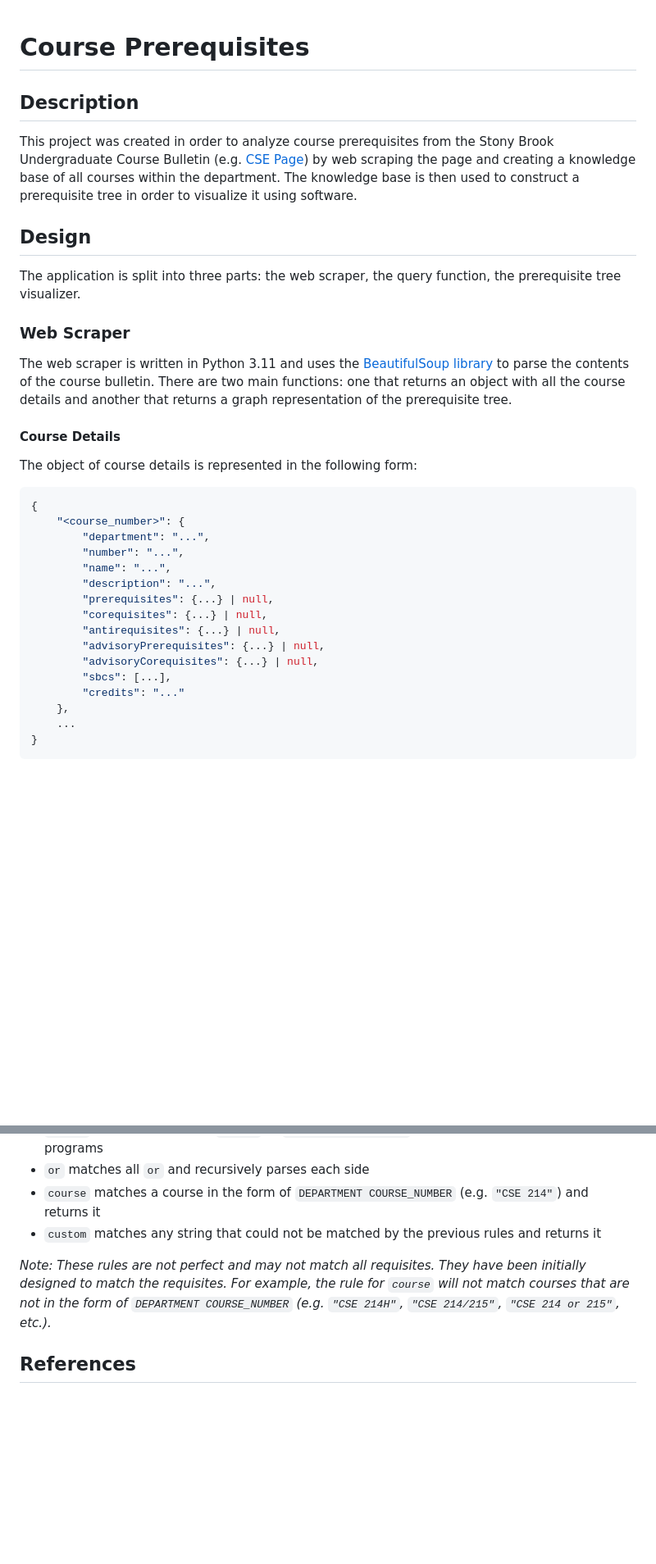
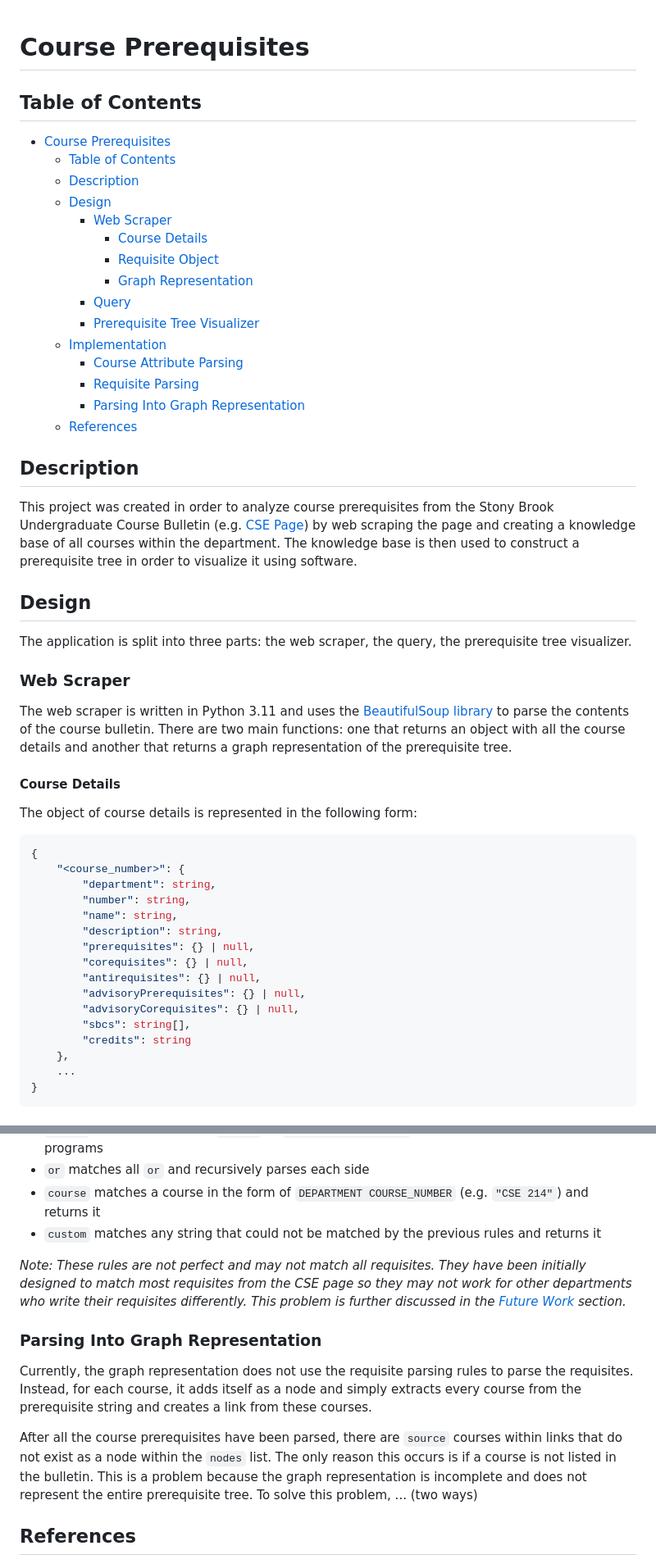
Before and after one commit to wilsonw13/course-prerequisites, a Markdown page: README.md, 2 parts joined by grey strips. Shown: that part at 82% size. GitHub-like rendering; blank space fills up the shorter version.

````diff
--- a/README.md
+++ b/README.md
@@ -1,4 +1,22 @@
 # Course Prerequisites
+
+## Table of Contents
+
+- [Course Prerequisites](#course-prerequisites)
+  - [Table of Contents](#table-of-contents)
+  - [Description](#description)
+  - [Design](#design)
+    - [Web Scraper](#web-scraper)
+      - [Course Details](#course-details)
+      - [Requisite Object](#requisite-object)
+      - [Graph Representation](#graph-representation)
+    - [Query](#query)
+    - [Prerequisite Tree Visualizer](#prerequisite-tree-visualizer)
+  - [Implementation](#implementation)
+    - [Course Attribute Parsing](#course-attribute-parsing)
+    - [Requisite Parsing](#requisite-parsing)
+    - [Parsing Into Graph Representation](#parsing-into-graph-representation)
+  - [References](#references)
 
 ## Description
 
@@ -6,7 +24,7 @@ This project was created in order to analyze course prerequisites from the Stony
 
 ## Design
 
-The application is split into three parts: the web scraper, the query function, the prerequisite tree visualizer.
+The application is split into three parts: the web scraper, the query, the prerequisite tree visualizer.
 
 ### Web Scraper
 
@@ -16,20 +34,20 @@ The web scraper is written in Python 3.11 and uses the [BeautifulSoup library](h
 
 The object of course details is represented in the following form:
 
-```json
+```ts
 {
     "<course_number>": {
-        "department": "...",
-        "number": "...",
-        "name": "...",
-        "description": "...",
-        "prerequisites": {...} | null,
-        "corequisites": {...} | null,
-        "antirequisites": {...} | null,
-        "advisoryPrerequisites": {...} | null,
-        "advisoryCorequisites": {...} | null,
-        "sbcs": [...],
-        "credits": "..."
+        "department": string,
+        "number": string,
+        "name": string,
+        "description": string,
+        "prerequisites": {} | null,
+        "corequisites": {} | null,
+        "antirequisites": {} | null,
+        "advisoryPrerequisites": {} | null,
+        "advisoryCorequisites": {} | null,
+        "sbcs": string[],
+        "credits": string
     },
     ...
 }
@@ -148,10 +184,13 @@ The web scraper uses a set of rules, similar to that of context free grammar (CF
 - `course` matches a course in the form of `DEPARTMENT COURSE_NUMBER` (e.g. `"CSE 214"`) and returns it
 - `custom` matches any string that could not be matched by the previous rules and returns it
 
-*Note: These rules are not perfect and may not match all requisites. They have been initially designed to match the requisites.
-For example, the rule for `course` will not match courses that are not in the form of `DEPARTMENT COURSE_NUMBER` (e.g. `"CSE 214H"`, `"CSE 214/215"`, `"CSE 214 or 215"`, etc.).*
+*Note: These rules are not perfect and may not match all requisites. They have been initially designed to match most requisites from the CSE page so they may not work for other departments who write their requisites differently. This problem is further discussed in the [Future Work](#future-work) section.*
 
+### Parsing Into Graph Representation
 
+Currently, the graph representation does not use the requisite parsing rules to parse the requisites. Instead, for each course, it adds itself as a node and simply extracts every course from the prerequisite string and creates a link from these courses.
+
+After all the course prerequisites have been parsed, there are `source` courses within links that do not exist as a node within the `nodes` list. The only reason this occurs is if a course is not listed in the bulletin. This is a problem because the graph representation is incomplete and does not represent the entire prerequisite tree. To solve this problem, ... (two ways)
 
 ## References
 
````
Also changed, not shown: other parts of README.md (+49 -31 lines).
